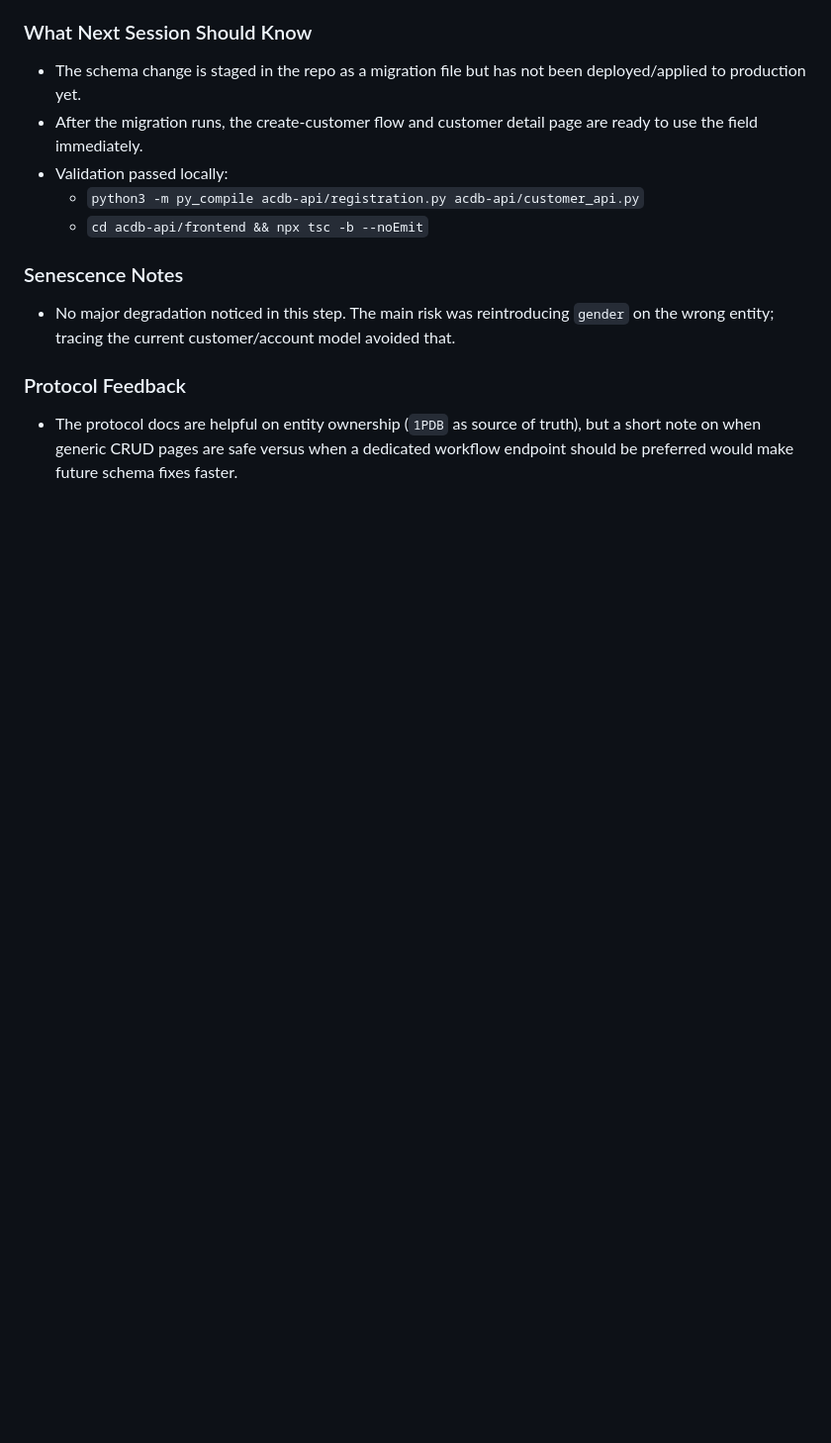
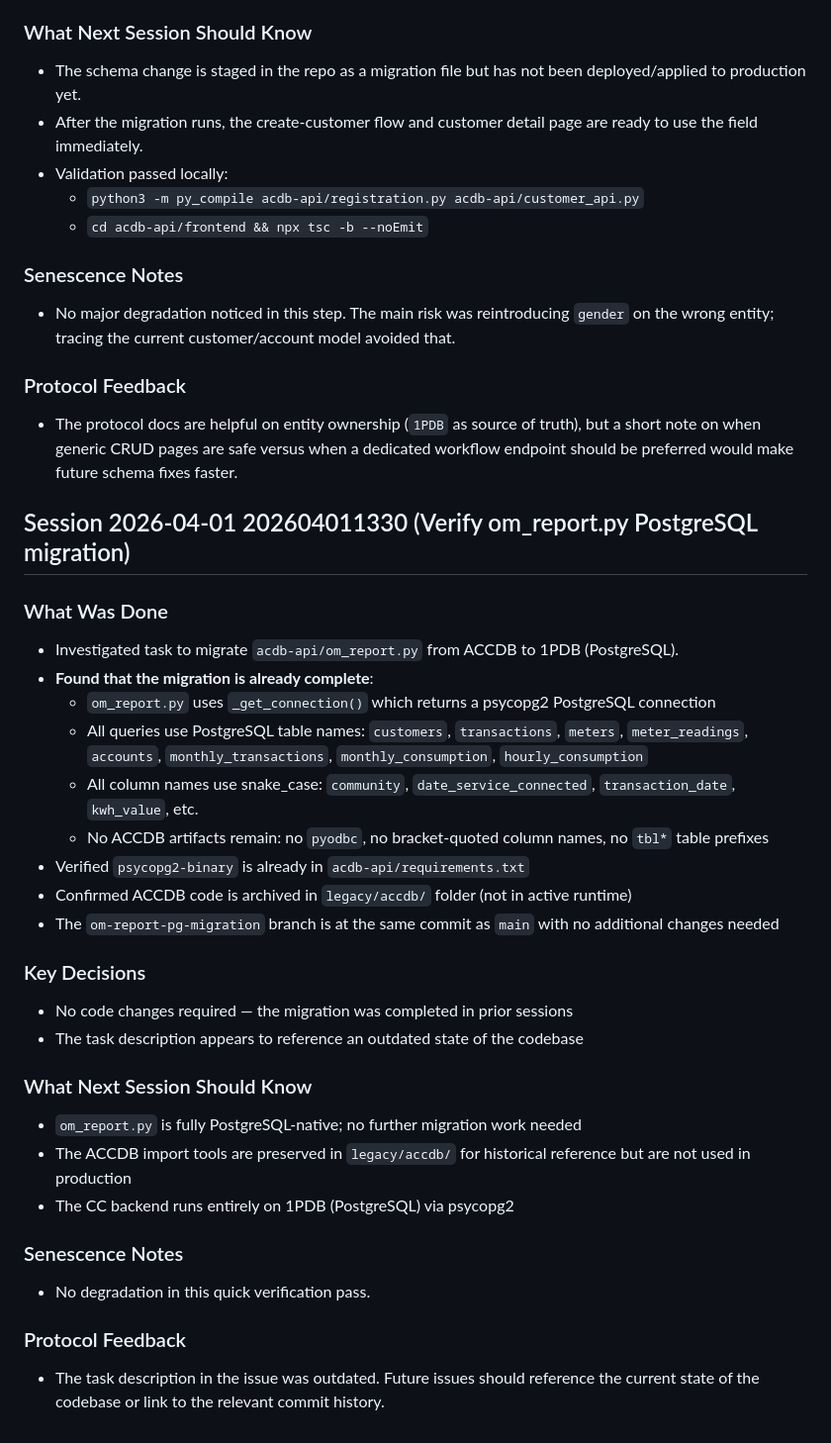
Before and after one commit to mso9999/1pwr-customer-care, a Markdown page: SESSION_LOG.md, the part around the change. Shown at 99% size. Rendered like a GitHub page; blank space fills up the shorter version.

Commit message:
docs: confirm om_report.py PostgreSQL migration already complete
Co-authored-by: mso9999 <mso9999@users.noreply.github.com>

```diff
--- a/SESSION_LOG.md
+++ b/SESSION_LOG.md
@@ -2493,3 +2493,31 @@ Key evidence:
 
 ### Protocol Feedback
 - The protocol docs are helpful on entity ownership (`1PDB` as source of truth), but a short note on when generic CRUD pages are safe versus when a dedicated workflow endpoint should be preferred would make future schema fixes faster.
+
+## Session 2026-04-01 202604011330 (Verify om_report.py PostgreSQL migration)
+
+### What Was Done
+- Investigated task to migrate `acdb-api/om_report.py` from ACCDB to 1PDB (PostgreSQL).
+- **Found that the migration is already complete**:
+  - `om_report.py` uses `_get_connection()` which returns a psycopg2 PostgreSQL connection
+  - All queries use PostgreSQL table names: `customers`, `transactions`, `meters`, `meter_readings`, `accounts`, `monthly_transactions`, `monthly_consumption`, `hourly_consumption`
+  - All column names use snake_case: `community`, `date_service_connected`, `transaction_date`, `kwh_value`, etc.
+  - No ACCDB artifacts remain: no `pyodbc`, no bracket-quoted column names, no `tbl*` table prefixes
+- Verified `psycopg2-binary` is already in `acdb-api/requirements.txt`
+- Confirmed ACCDB code is archived in `legacy/accdb/` folder (not in active runtime)
+- The `om-report-pg-migration` branch is at the same commit as `main` with no additional changes needed
+
+### Key Decisions
+- No code changes required — the migration was completed in prior sessions
+- The task description appears to reference an outdated state of the codebase
+
+### What Next Session Should Know
+- `om_report.py` is fully PostgreSQL-native; no further migration work needed
+- The ACCDB import tools are preserved in `legacy/accdb/` for historical reference but are not used in production
+- The CC backend runs entirely on 1PDB (PostgreSQL) via psycopg2
+
+### Senescence Notes
+- No degradation in this quick verification pass.
+
+### Protocol Feedback
+- The task description in the issue was outdated. Future issues should reference the current state of the codebase or link to the relevant commit history.
```
